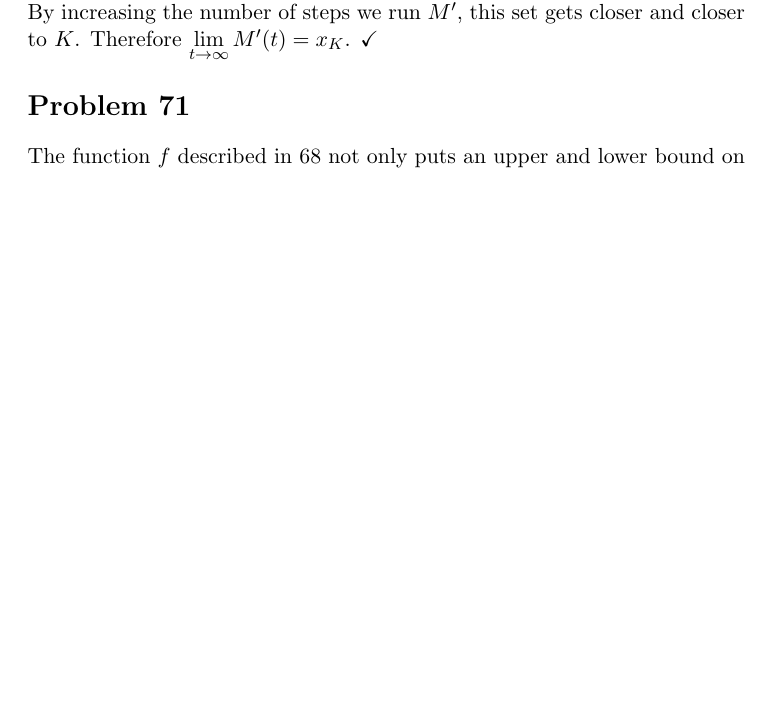
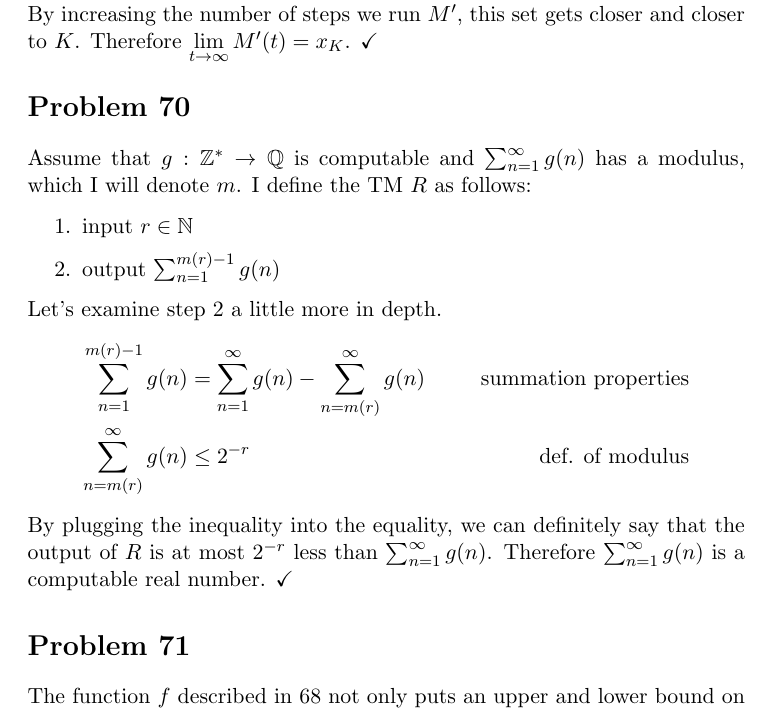
Before and after one commit to adamhammes/LaTeX, a LaTeX document (Com S 331/COMS_331_HW_09/COMS_331_HW_09.tex): part of page 5 of 6, cut so that both start at the same text, the shorter picture padded with empty space. Compiled offline with pdfLaTeX.

Commit message:
Problem 70

```diff
--- a/Com S 331/COMS_331_HW_09/COMS_331_HW_09.tex
+++ b/Com S 331/COMS_331_HW_09/COMS_331_HW_09.tex
@@ -168,6 +168,23 @@ By increasing the number of steps we run $M'$, this set gets closer and closer t
 Therefore $\lim \limits _{t \imp \infty} M'(t) = x_K$. $\checkmark$
 
 
+\section*{Problem 70}
+
+Assume that $g: \mathbb{Z}^* \imp \mathbb{Q}$ is computable and $\sum _{n=1} ^\infty g(n)$ has a modulus, which I will denote $m$.
+I define the TM $R$ as follows:
+\begin{enumerate}
+	\item input $r \in \mathbb{N}$
+	\item output $\sum _{n= 1} ^{m(r) -1} g(n)$
+\end{enumerate}
+
+Let's examine step 2 a little more in depth.
+\begin{align*}
+	\sum \limits _{n=1} ^{m(r) -1} g(n) &= \sum \limits _{n=1} ^\infty g(n) - \sum \limits _{n=m(r)} ^\infty g(n) & \text{summation properties} \\
+	\sum \limits _{n=m(r)} ^\infty g(n) &\leq 2^{-r} & \text{def. of modulus}
+\end{align*}
+By plugging the inequality into the equality, we can definitely say that the output of $R$ is at most $2^{-r}$ less than $\sum _{n=1} ^\infty g(n)$.
+Therefore $\sum _{n=1} ^\infty g(n)$ is a computable real number. $\checkmark$
+
 \section*{Problem 71}
 
 The function $f$ described in 68 not only puts an upper and lower bound on the value of $x_K$, you can also deterministically decrease the error by plugging in larger values.
```
